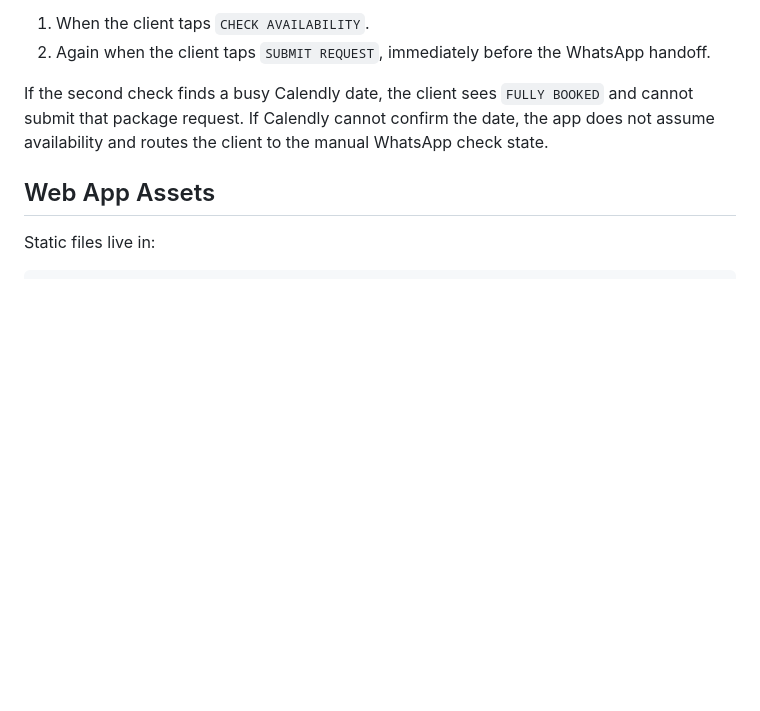
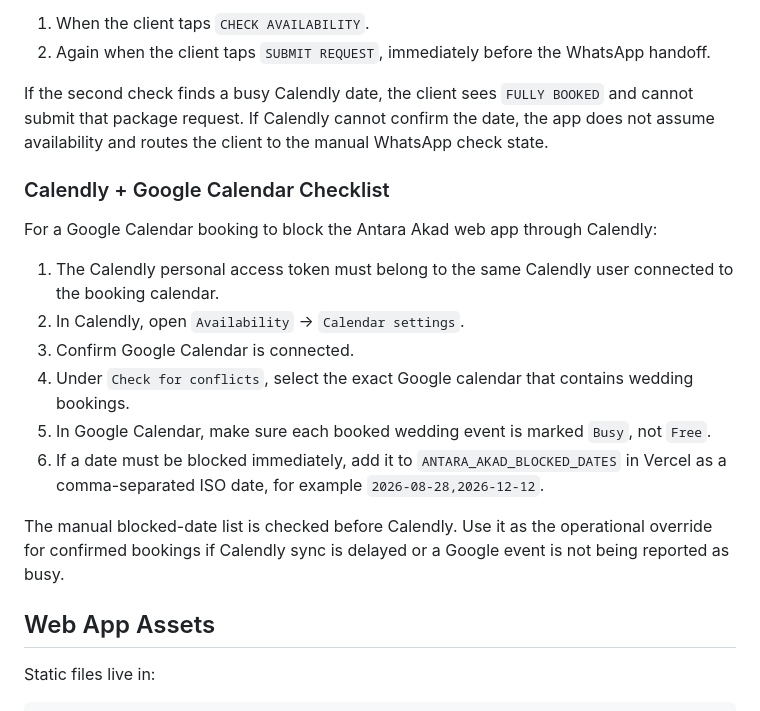
Before and after one commit to aminshahmin1/antara-akad-wcc, a Markdown page: README.md, the part around the change. Rendered like a GitHub page; blank space fills up the shorter version.

Commit message:
Document Calendly Google conflict setup

```diff
--- a/README.md
+++ b/README.md
@@ -67,6 +67,19 @@ The app checks availability twice:
 
 If the second check finds a busy Calendly date, the client sees `FULLY BOOKED` and cannot submit that package request. If Calendly cannot confirm the date, the app does not assume availability and routes the client to the manual WhatsApp check state.
 
+### Calendly + Google Calendar Checklist
+
+For a Google Calendar booking to block the Antara Akad web app through Calendly:
+
+1. The Calendly personal access token must belong to the same Calendly user connected to the booking calendar.
+2. In Calendly, open `Availability` -> `Calendar settings`.
+3. Confirm Google Calendar is connected.
+4. Under `Check for conflicts`, select the exact Google calendar that contains wedding bookings.
+5. In Google Calendar, make sure each booked wedding event is marked `Busy`, not `Free`.
+6. If a date must be blocked immediately, add it to `ANTARA_AKAD_BLOCKED_DATES` in Vercel as a comma-separated ISO date, for example `2026-08-28,2026-12-12`.
+
+The manual blocked-date list is checked before Calendly. Use it as the operational override for confirmed bookings if Calendly sync is delayed or a Google event is not being reported as busy.
+
 ## Web App Assets
 
 Static files live in:
```
